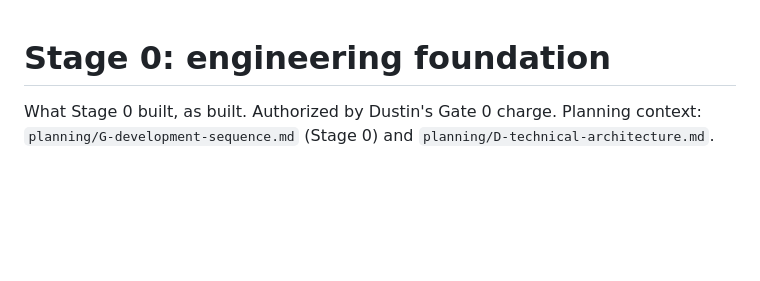
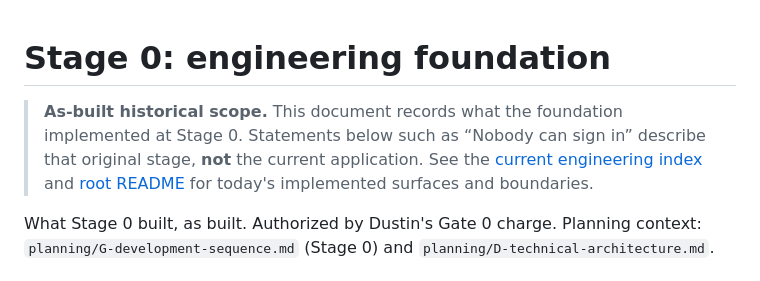
Before and after one commit to dwats250/modeling-standard, a Markdown page: docs/engineering/STAGE-0.md, the part around the change. Rendered like a GitHub page; blank space fills up the shorter version.

Commit message:
Identify Stage 0 documentation as historical scope

```diff
--- a/docs/engineering/STAGE-0.md
+++ b/docs/engineering/STAGE-0.md
@@ -1,4 +1,6 @@
 # Stage 0: engineering foundation
+
+> **As-built historical scope.** This document records what the foundation implemented at Stage 0. Statements below such as “Nobody can sign in” describe that original stage, **not** the current application. See the [current engineering index](README.md) and [root README](../../README.md) for today's implemented surfaces and boundaries.
 
 What Stage 0 built, as built. Authorized by Dustin's Gate 0 charge. Planning context: `planning/G-development-sequence.md` (Stage 0) and `planning/D-technical-architecture.md`.
 
```
